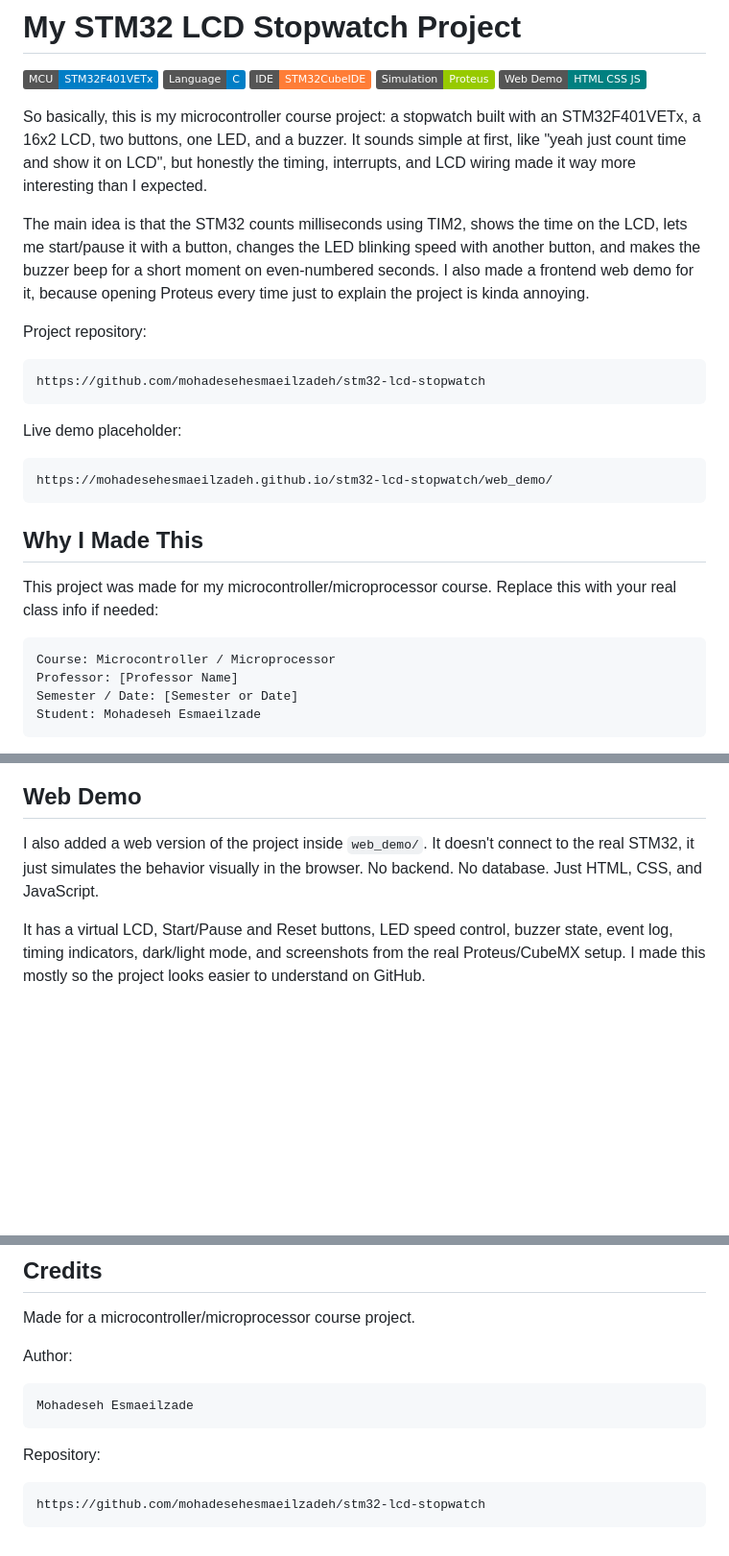
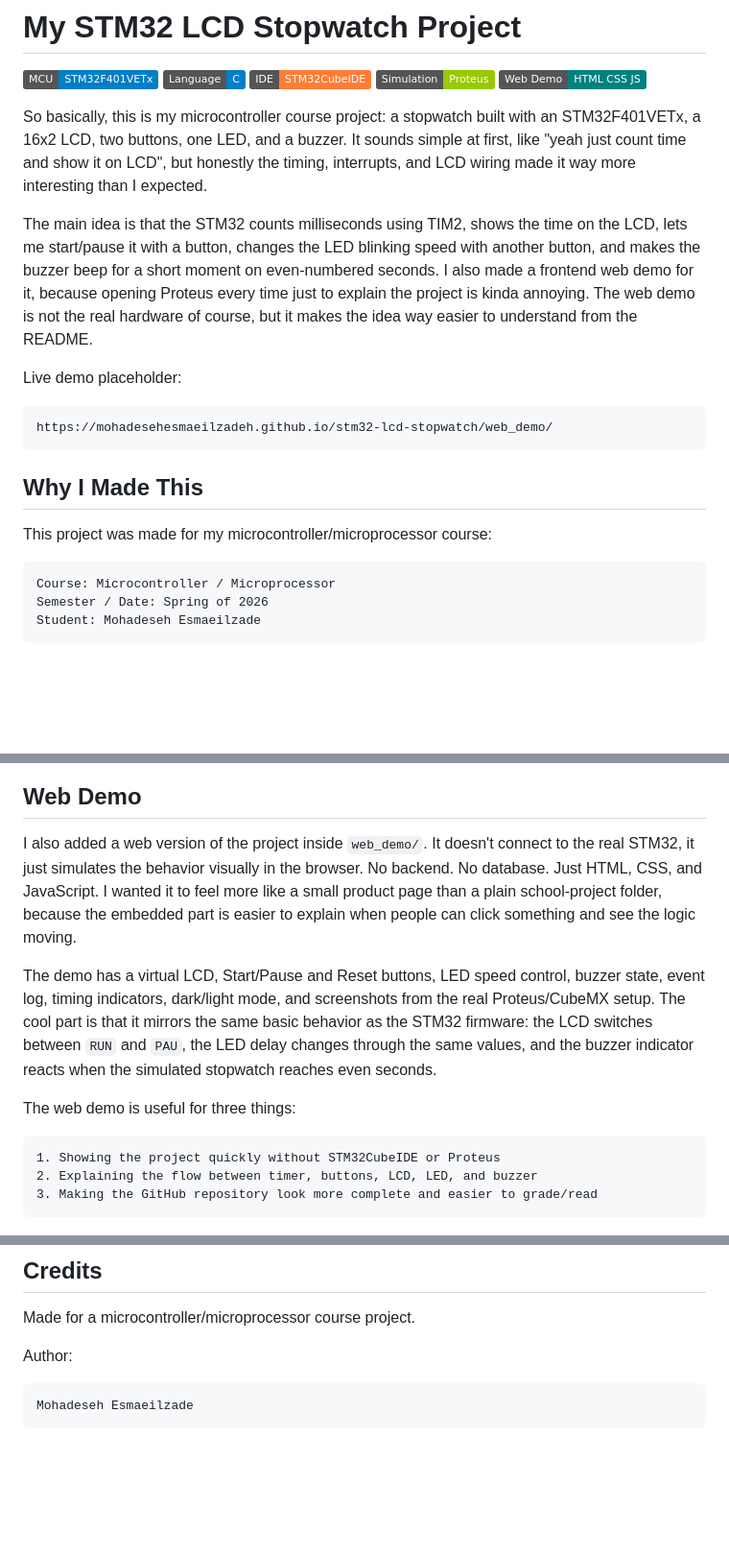
Before and after one commit to mohadesehesmaeilzadeh/stm32-lcd-stopwatch, a Markdown page: README.md, 3 parts joined by grey strips. Shown at 96% size. GitHub-like rendering; badges without logos; blank space fills up the shorter version.

Commit message:
Improve README web demo section

````diff
--- a/README.md
+++ b/README.md
@@ -8,13 +8,7 @@
 
 So basically, this is my microcontroller course project: a stopwatch built with an STM32F401VETx, a 16x2 LCD, two buttons, one LED, and a buzzer. It sounds simple at first, like "yeah just count time and show it on LCD", but honestly the timing, interrupts, and LCD wiring made it way more interesting than I expected.
 
-The main idea is that the STM32 counts milliseconds using TIM2, shows the time on the LCD, lets me start/pause it with a button, changes the LED blinking speed with another button, and makes the buzzer beep for a short moment on even-numbered seconds. I also made a frontend web demo for it, because opening Proteus every time just to explain the project is kinda annoying.
-
-Project repository:
-
-```text
-https://github.com/mohadesehesmaeilzadeh/stm32-lcd-stopwatch
-```
+The main idea is that the STM32 counts milliseconds using TIM2, shows the time on the LCD, lets me start/pause it with a button, changes the LED blinking speed with another button, and makes the buzzer beep for a short moment on even-numbered seconds. I also made a frontend web demo for it, because opening Proteus every time just to explain the project is kinda annoying. The web demo is not the real hardware of course, but it makes the idea way easier to understand from the README.
 
 Live demo placeholder:
 
@@ -24,12 +18,11 @@ https://mohadesehesmaeilzadeh.github.io/stm32-lcd-stopwatch/web_demo/
 
 ## Why I Made This
 
-This project was made for my microcontroller/microprocessor course. Replace this with your real class info if needed:
+This project was made for my microcontroller/microprocessor course:
 
 ```text
 Course: Microcontroller / Microprocessor
-Professor: [Professor Name]
-Semester / Date: [Semester or Date]
+Semester / Date: Spring of 2026
 Student: Mohadeseh Esmaeilzade
 ```
 
@@ -144,8 +137,16 @@ To run it, open the Proteus file, load the HEX file into the STM32 model, and ma
 
 ## Web Demo
 
-I also added a web version of the project inside `web_demo/`. It doesn't connect to the real STM32, it just simulates the behavior visually in the browser. No backend. No database. Just HTML, CSS, and JavaScript.
+I also added a web version of the project inside `web_demo/`. It doesn't connect to the real STM32, it just simulates the behavior visually in the browser. No backend. No database. Just HTML, CSS, and JavaScript. I wanted it to feel more like a small product page than a plain school-project folder, because the embedded part is easier to explain when people can click something and see the logic moving.
 
-It has a virtual LCD, Start/Pause and Reset buttons, LED speed control, buzzer state, event log, timing indicators, dark/light mode, and screenshots from the real Proteus/CubeMX setup. I made this mostly so the project looks easier to understand on GitHub.
+The demo has a virtual LCD, Start/Pause and Reset buttons, LED speed control, buzzer state, event log, timing indicators, dark/light mode, and screenshots from the real Proteus/CubeMX setup. The cool part is that it mirrors the same basic behavior as the STM32 firmware: the LCD switches between `RUN` and `PAU`, the LED delay changes through the same values, and the buzzer indicator reacts when the simulated stopwatch reaches even seconds.
+
+The web demo is useful for three things:
+
+```text
+1. Showing the project quickly without STM32CubeIDE or Proteus
+2. Explaining the flow between timer, buttons, LCD, LED, and buzzer
+3. Making the GitHub repository look more complete and easier to grade/read
+```
 
 ![Web Demo Screenshot](web_demo/assets/images/screenshot-latest.png)
@@ -226,9 +236,3 @@ Author:
 ```text
 Mohadeseh Esmaeilzade
 ```
-
-Repository:
-
-```text
-https://github.com/mohadesehesmaeilzadeh/stm32-lcd-stopwatch
-```
````
Also changed, not shown: other parts of README.md (+9 -0 lines).
